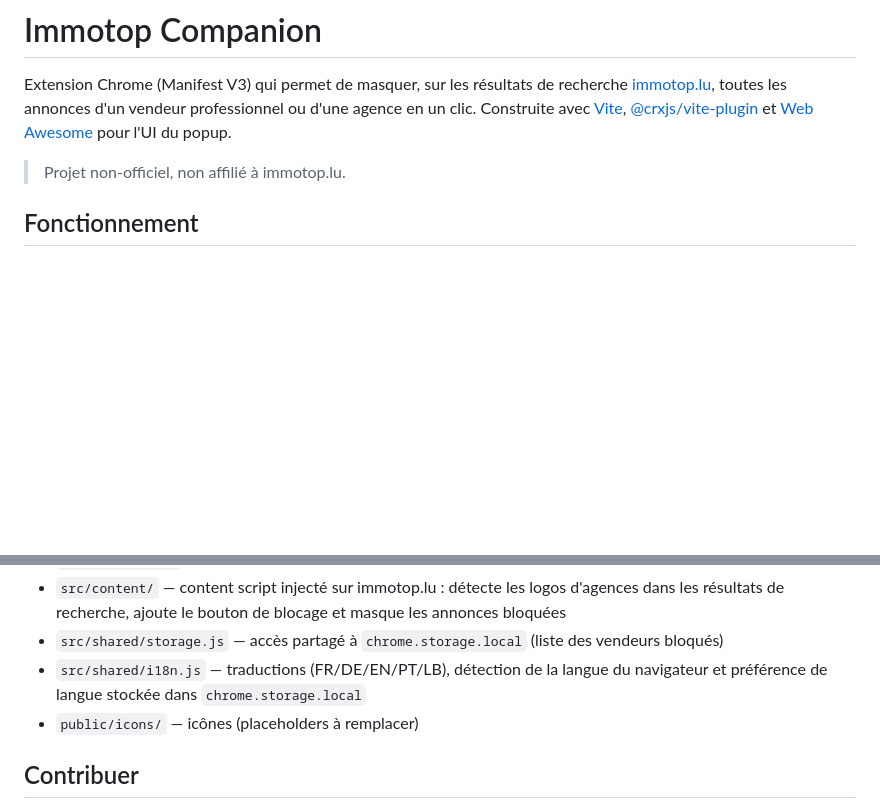
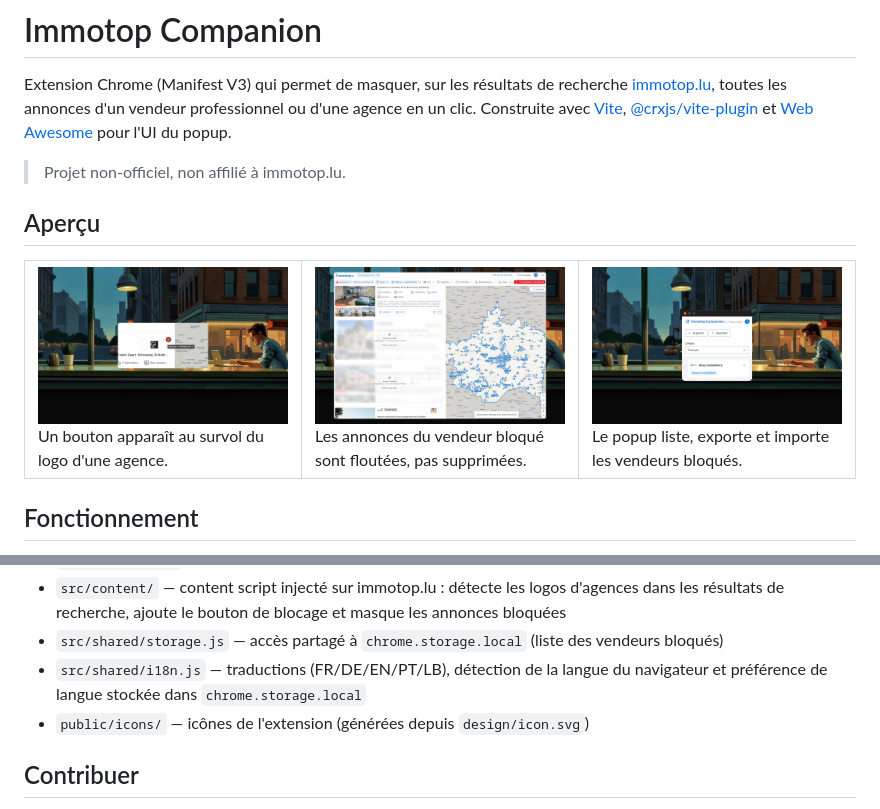
Before and after one commit to clawfire/immotop-companion, a Markdown page: README.md, 2 parts joined by grey strips. Rendered like a GitHub page; pictures changed too: docs/screenshots/block-and-mask.jpeg (added), docs/screenshots/popup.jpeg (added), docs/screenshots/search-results.jpeg (added); blank space fills up the shorter version.

Commit message:
Add illustration screenshots to the README
Co-Authored-By: Claude Sonnet 5 <noreply@anthropic.com>

```diff
--- a/README.md
+++ b/README.md
@@ -6,6 +6,25 @@ agence en un clic. Construite avec [Vite](https://vitejs.dev), [@crxjs/vite-plug
 et [Web Awesome](https://webawesome.com) pour l'UI du popup.
 
 > Projet non-officiel, non affilié à immotop.lu.
+
+## Aperçu
+
+<table>
+  <tr>
+    <td width="33%">
+      <img src="docs/screenshots/block-and-mask.jpeg" alt="Bouton de blocage au survol du logo d'une agence" />
+      <br />Un bouton apparaît au survol du logo d'une agence.
+    </td>
+    <td width="33%">
+      <img src="docs/screenshots/search-results.jpeg" alt="Annonces floutées d'un vendeur bloqué sur les résultats de recherche" />
+      <br />Les annonces du vendeur bloqué sont floutées, pas supprimées.
+    </td>
+    <td width="33%">
+      <img src="docs/screenshots/popup.jpeg" alt="Popup de l'extension listant les vendeurs bloqués" />
+      <br />Le popup liste, exporte et importe les vendeurs bloqués.
+    </td>
+  </tr>
+</table>
 
 ## Fonctionnement
 
@@ -54,7 +73,7 @@ Charger ensuite le dossier `dist/` dans Chrome via `chrome://extensions` → mod
 - `src/shared/storage.js` — accès partagé à `chrome.storage.local` (liste des vendeurs bloqués)
 - `src/shared/i18n.js` — traductions (FR/DE/EN/PT/LB), détection de la langue du navigateur et
   préférence de langue stockée dans `chrome.storage.local`
-- `public/icons/` — icônes (placeholders à remplacer)
+- `public/icons/` — icônes de l'extension (générées depuis `design/icon.svg`)
 
 ## Contribuer
 
```
